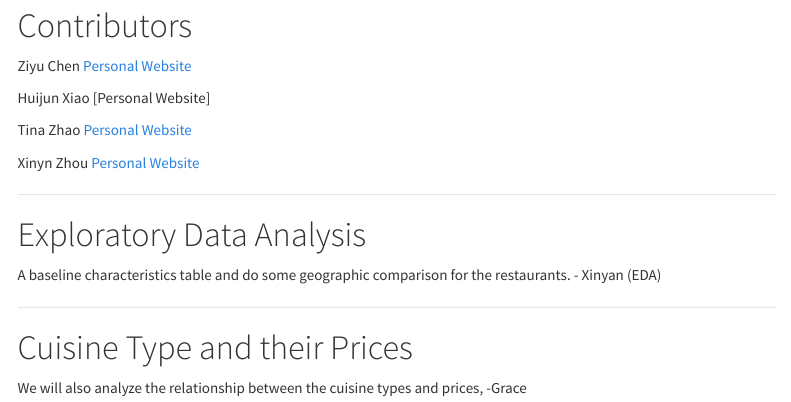
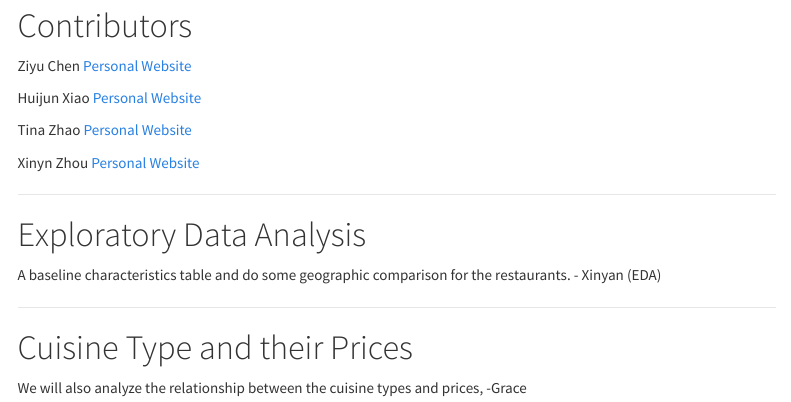
Before and after one commit to ziyu0303/final_project.github.io, an R Markdown document (index.Rmd): the page in a window 1100 px wide, from 650 px down. Rendered offline with R 4.5, knitr and Pandoc, with nearby package versions; menus at the side of the page are left out.

Commit message:
Added new website

```diff
--- a/_site.yml
+++ b/_site.yml
@@ -9,7 +9,7 @@ navbar:
     - text: 'Data Analysis'
       menu:
         - text: 'Cuisine Type and Restaurant Price'
-          href: test_here.html
+          href: https://ziyu0303.github.io/ds1_final.github.io/
         - text: 'Cuirsine Type and Michelin Star'
           href: https://zl2974.github.io/risky_coffee/Report.html
     - text: "Map"
--- a/index.Rmd
+++ b/index.Rmd
@@ -26,7 +26,7 @@ Ziyu Chen
 [Personal Website](https://ziyu0303.github.io)
 
 Huijun Xiao
-[Personal Website]
+[Personal Website](https://www.linkedin.com/in/huijun-xiao-290821159/)
 
 Tina Zhao
 [Personal Website](https://nz2333.github.io/p8105_hw4_nz2333.github.io/)
```
Also changed, not shown: index.html.
